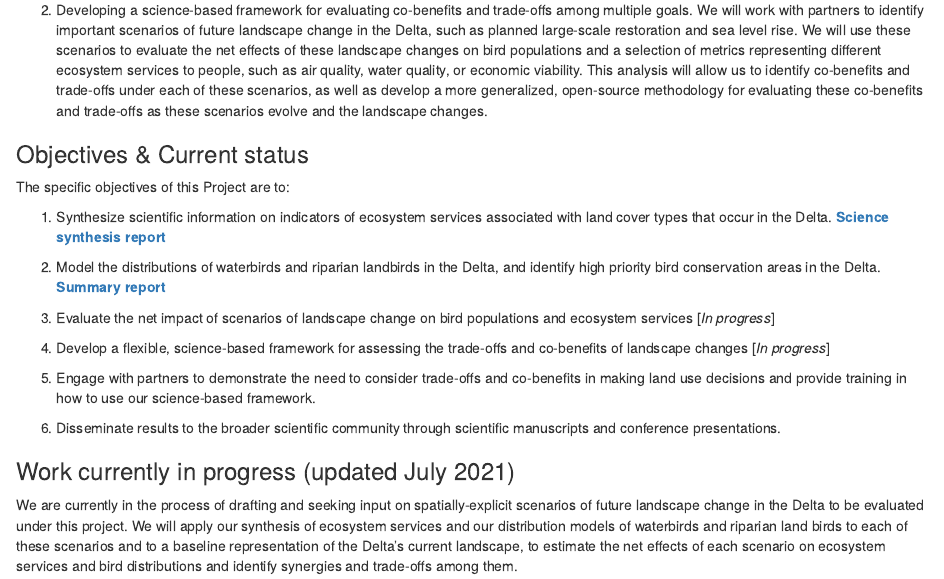
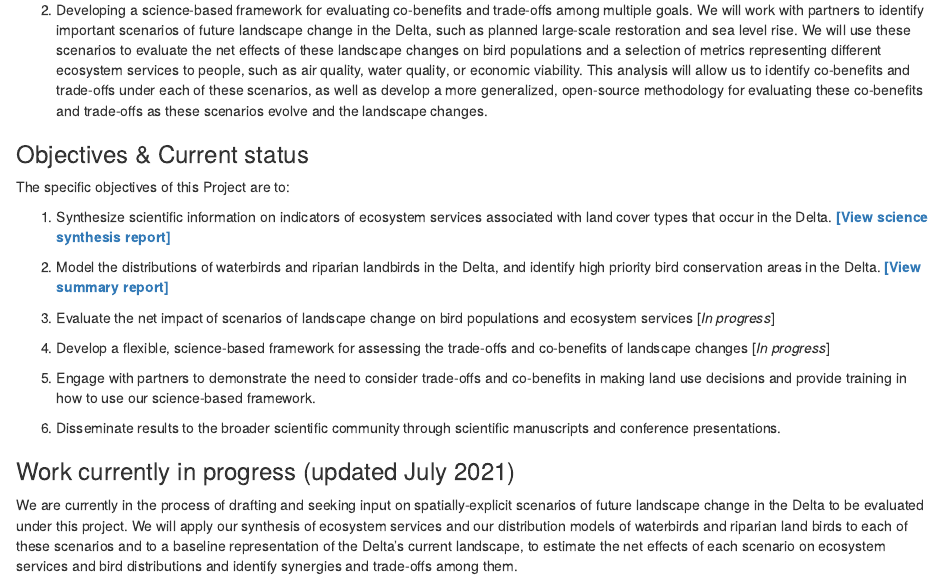
Before and after one commit to pointblue/delta_scenarios, an R Markdown document (R/index.Rmd): the page in a window 1100 px wide, from 490 px down. Rendered offline with R 4.5, knitr and Pandoc, with nearby package versions.

Commit message:
clearer links to deliverables

```diff
--- a/R/index.Rmd
+++ b/R/index.Rmd
@@ -25,9 +25,9 @@ agricultural landscapes to address two science needs:
 
 The specific objectives of this Project are to:
 
-1. Synthesize scientific information on indicators of ecosystem services associated with land cover types that occur in the Delta. **[Science synthesis report](http://www.prbo.org/refs/files/12650_PetersonCA2020.pdf)**
+1. Synthesize scientific information on indicators of ecosystem services associated with land cover types that occur in the Delta. **[[View science synthesis report]](http://www.prbo.org/refs/files/12650_PetersonCA2020.pdf)**
 
-2. Model the distributions of waterbirds and riparian landbirds in the Delta, and identify high priority bird conservation areas in the Delta. **[Summary report](http://www.prbo.org/refs/files/12713_DybalaKE2021.pdf)**
+2. Model the distributions of waterbirds and riparian landbirds in the Delta, and identify high priority bird conservation areas in the Delta. **[[View summary report]](http://www.prbo.org/refs/files/12713_DybalaKE2021.pdf)**
 
 3. Evaluate the net impact of scenarios of landscape change on bird populations and
 ecosystem services [*In progress*]
```
Also changed, not shown: 1 other file.
